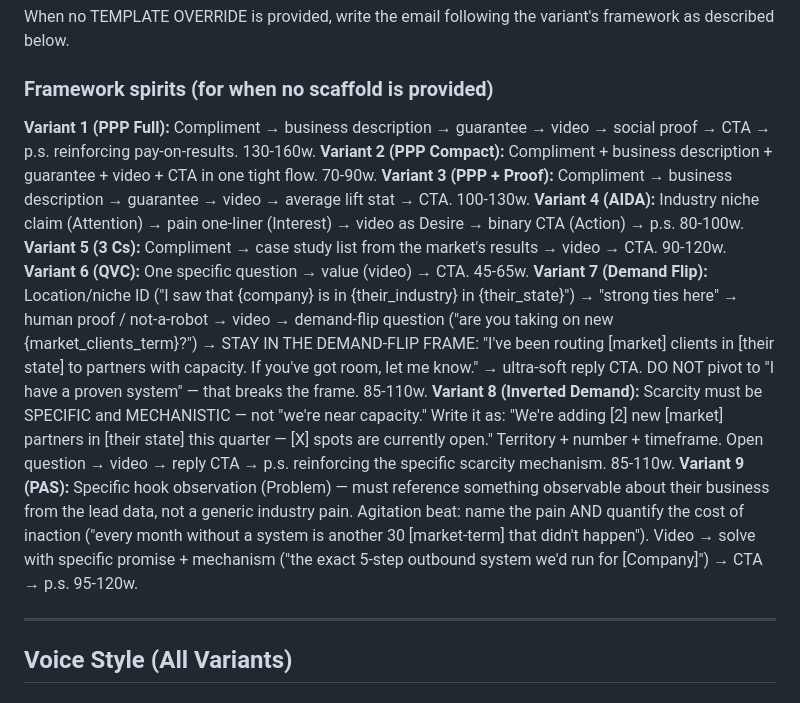
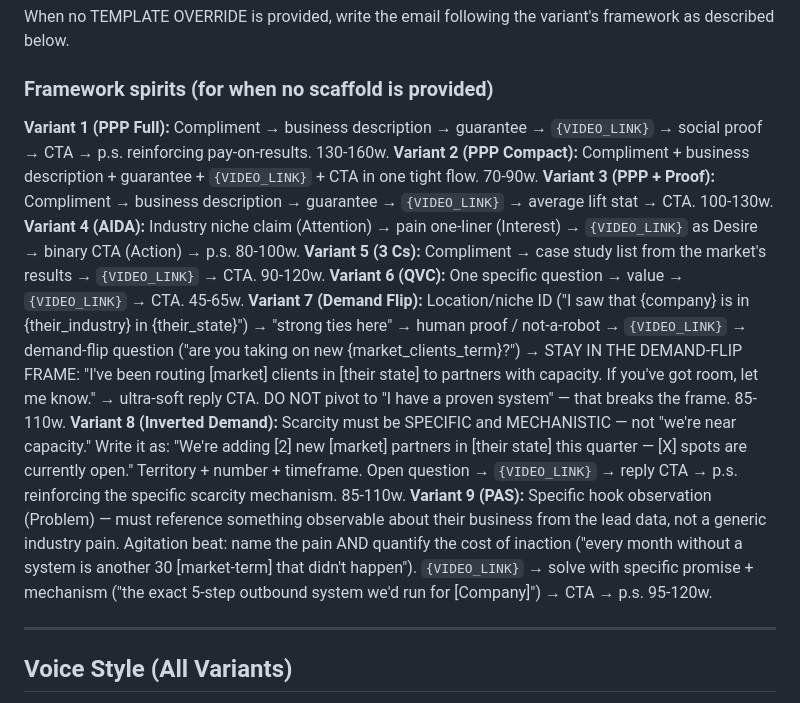
Before and after one commit to ascentir-dev/AAP, a Markdown page: prompts/ai_cold_email/email.md, the part around the change. GitHub-like rendering.

Commit message:
Fix {VIDEO_LINK} missing from emails — explicit placeholder in all 9 variant scaffolds
Variant structure descriptions said 'video →' in the flow, which Claude
interpreted as prose about a video rather than inserting the literal
{VIDEO_LINK} placeholder. Replaced every 'video' beat in all 9 variant
descriptions with the explicit `{VIDEO_LINK}` token so Claude knows
exactly where to place it in the body.

Co-Authored-By: Claude Sonnet 4.6 <noreply@anthropic.com>

```diff
--- a/prompts/ai_cold_email/email.md
+++ b/prompts/ai_cold_email/email.md
@@ -250,15 +250,15 @@ When no TEMPLATE OVERRIDE is provided, write the email following the variant's f
 
 ### Framework spirits (for when no scaffold is provided)
 
-**Variant 1 (PPP Full):** Compliment → business description → guarantee → video → social proof → CTA → p.s. reinforcing pay-on-results. 130-160w.
-**Variant 2 (PPP Compact):** Compliment + business description + guarantee + video + CTA in one tight flow. 70-90w.
-**Variant 3 (PPP + Proof):** Compliment → business description → guarantee → video → average lift stat → CTA. 100-130w.
-**Variant 4 (AIDA):** Industry niche claim (Attention) → pain one-liner (Interest) → video as Desire → binary CTA (Action) → p.s. 80-100w.
-**Variant 5 (3 Cs):** Compliment → case study list from the market's results → video → CTA. 90-120w.
-**Variant 6 (QVC):** One specific question → value (video) → CTA. 45-65w.
-**Variant 7 (Demand Flip):** Location/niche ID ("I saw that {company} is in {their_industry} in {their_state}") → "strong ties here" → human proof / not-a-robot → video → demand-flip question ("are you taking on new {market_clients_term}?") → STAY IN THE DEMAND-FLIP FRAME: "I've been routing [market] clients in [their state] to partners with capacity. If you've got room, let me know." → ultra-soft reply CTA. DO NOT pivot to "I have a proven system" — that breaks the frame. 85-110w.
-**Variant 8 (Inverted Demand):** Scarcity must be SPECIFIC and MECHANISTIC — not "we're near capacity." Write it as: "We're adding [2] new [market] partners in [their state] this quarter — [X] spots are currently open." Territory + number + timeframe. Open question → video → reply CTA → p.s. reinforcing the specific scarcity mechanism. 85-110w.
-**Variant 9 (PAS):** Specific hook observation (Problem) — must reference something observable about their business from the lead data, not a generic industry pain. Agitation beat: name the pain AND quantify the cost of inaction ("every month without a system is another 30 [market-term] that didn't happen"). Video → solve with specific promise + mechanism ("the exact 5-step outbound system we'd run for [Company]") → CTA → p.s. 95-120w.
+**Variant 1 (PPP Full):** Compliment → business description → guarantee → `{VIDEO_LINK}` → social proof → CTA → p.s. reinforcing pay-on-results. 130-160w.
+**Variant 2 (PPP Compact):** Compliment + business description + guarantee + `{VIDEO_LINK}` + CTA in one tight flow. 70-90w.
+**Variant 3 (PPP + Proof):** Compliment → business description → guarantee → `{VIDEO_LINK}` → average lift stat → CTA. 100-130w.
+**Variant 4 (AIDA):** Industry niche claim (Attention) → pain one-liner (Interest) → `{VIDEO_LINK}` as Desire → binary CTA (Action) → p.s. 80-100w.
+**Variant 5 (3 Cs):** Compliment → case study list from the market's results → `{VIDEO_LINK}` → CTA. 90-120w.
+**Variant 6 (QVC):** One specific question → value → `{VIDEO_LINK}` → CTA. 45-65w.
+**Variant 7 (Demand Flip):** Location/niche ID ("I saw that {company} is in {their_industry} in {their_state}") → "strong ties here" → human proof / not-a-robot → `{VIDEO_LINK}` → demand-flip question ("are you taking on new {market_clients_term}?") → STAY IN THE DEMAND-FLIP FRAME: "I've been routing [market] clients in [their state] to partners with capacity. If you've got room, let me know." → ultra-soft reply CTA. DO NOT pivot to "I have a proven system" — that breaks the frame. 85-110w.
+**Variant 8 (Inverted Demand):** Scarcity must be SPECIFIC and MECHANISTIC — not "we're near capacity." Write it as: "We're adding [2] new [market] partners in [their state] this quarter — [X] spots are currently open." Territory + number + timeframe. Open question → `{VIDEO_LINK}` → reply CTA → p.s. reinforcing the specific scarcity mechanism. 85-110w.
+**Variant 9 (PAS):** Specific hook observation (Problem) — must reference something observable about their business from the lead data, not a generic industry pain. Agitation beat: name the pain AND quantify the cost of inaction ("every month without a system is another 30 [market-term] that didn't happen"). `{VIDEO_LINK}` → solve with specific promise + mechanism ("the exact 5-step outbound system we'd run for [Company]") → CTA → p.s. 95-120w.
 
 ---
 
```
